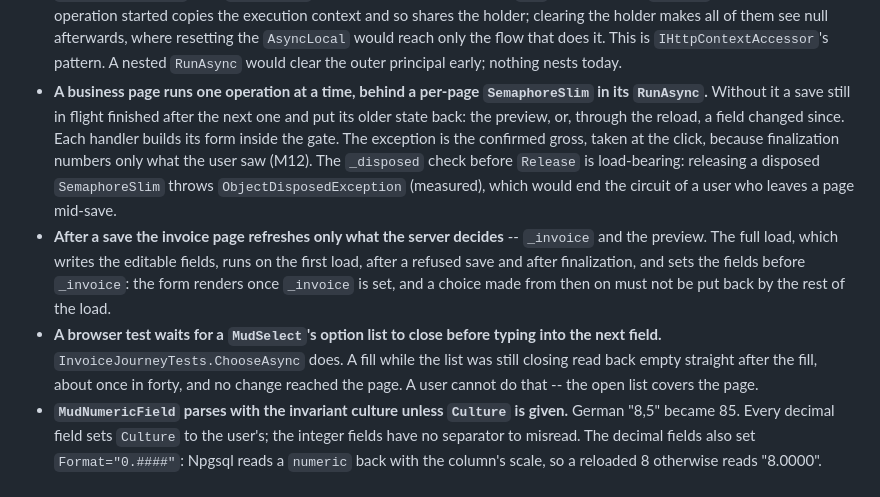
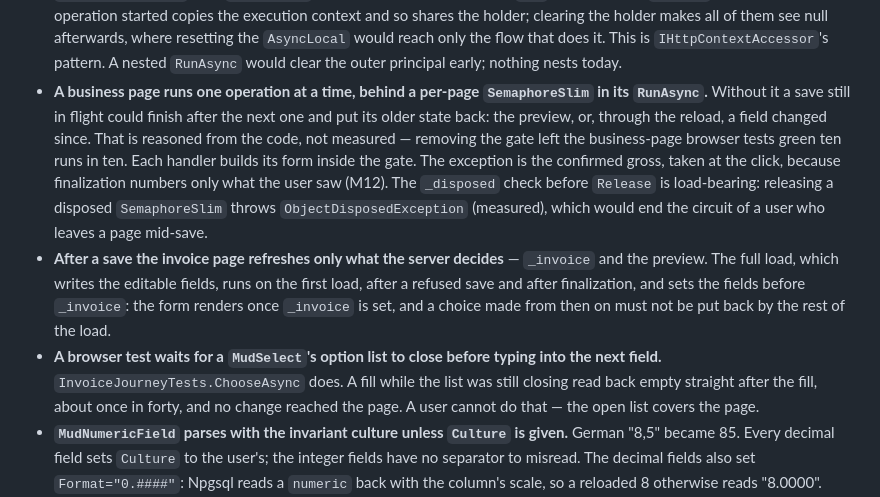
Before and after one commit to skipperTux/fakturenn, a Markdown page: docs/architecture/IMPLEMENTATION-NOTES.md, the part around one of its changes. Drawn GitHub-style.

Commit message:
docs: name the organization step of --migrate, and say the gate is reasoned, not measured
- CLAUDE.md's --migrate description lists the step that inserts the
  organization row when it is missing, and never touches an existing one.
- IMPLEMENTATION-NOTES: the Circuits gate bullet says an overlapping save
  could finish after the next one, reasoned from the code; removing the gate
  stayed green ten runs in ten. The new bullets use the file's em dash, and
  the over-long account-pages line is wrapped.

Co-Authored-By: Claude Opus 5.5 <noreply@anthropic.com>

```diff
--- a/docs/architecture/IMPLEMENTATION-NOTES.md
+++ b/docs/architecture/IMPLEMENTATION-NOTES.md
@@ -776,14 +776,16 @@ about code that was written for an HTTP request.
   it. This is `IHttpContextAccessor`'s pattern. A nested `RunAsync` would clear the
   outer principal early; nothing nests today.
 - **A business page runs one operation at a time, behind a per-page `SemaphoreSlim`
-  in its `RunAsync`.** Without it a save still in flight finished after the next one
-  and put its older state back: the preview, or, through the reload, a field changed
-  since. Each handler builds its form inside the gate. The exception is the confirmed
-  gross, taken at the click, because finalization numbers only what the user saw
-  (M12). The `_disposed` check before `Release` is load-bearing: releasing a disposed
-  `SemaphoreSlim` throws `ObjectDisposedException` (measured), which would end the
-  circuit of a user who leaves a page mid-save.
-- **After a save the invoice page refreshes only what the server decides** --
+  in its `RunAsync`.** Without it a save still in flight could finish after the next
+  one and put its older state back: the preview, or, through the reload, a field
+  changed since. That is reasoned from the code, not measured — removing the gate
+  left the business-page browser tests green ten runs in ten. Each handler builds its
+  form inside the gate. The exception is the confirmed gross, taken at the click,
+  because finalization numbers only what the user saw (M12). The `_disposed` check
+  before `Release` is load-bearing: releasing a disposed `SemaphoreSlim` throws
+  `ObjectDisposedException` (measured), which would end the circuit of a user who
+  leaves a page mid-save.
+- **After a save the invoice page refreshes only what the server decides** —
   `_invoice` and the preview. The full load, which writes the editable fields, runs
   on the first load, after a refused save and after finalization, and sets the
   fields before `_invoice`: the form renders once `_invoice` is set, and a choice
@@ -791,7 +793,7 @@ about code that was written for an HTTP request.
 - **A browser test waits for a `MudSelect`'s option list to close before typing into
   the next field.** `InvoiceJourneyTests.ChooseAsync` does. A fill while the list was
   still closing read back empty straight after the fill, about once in forty, and no
-  change reached the page. A user cannot do that -- the open list covers the page.
+  change reached the page. A user cannot do that — the open list covers the page.
 - **`MudNumericField` parses with the invariant culture unless `Culture` is given.**
   German "8,5" became 85. Every decimal field sets `Culture` to the user's; the
   integer fields have no separator to misread. The decimal fields also set
```
Also changed, not shown: other parts of docs/architecture/IMPLEMENTATION-NOTES.md (+3 -2 lines), .claude/CLAUDE.md (+2 -1 lines).
